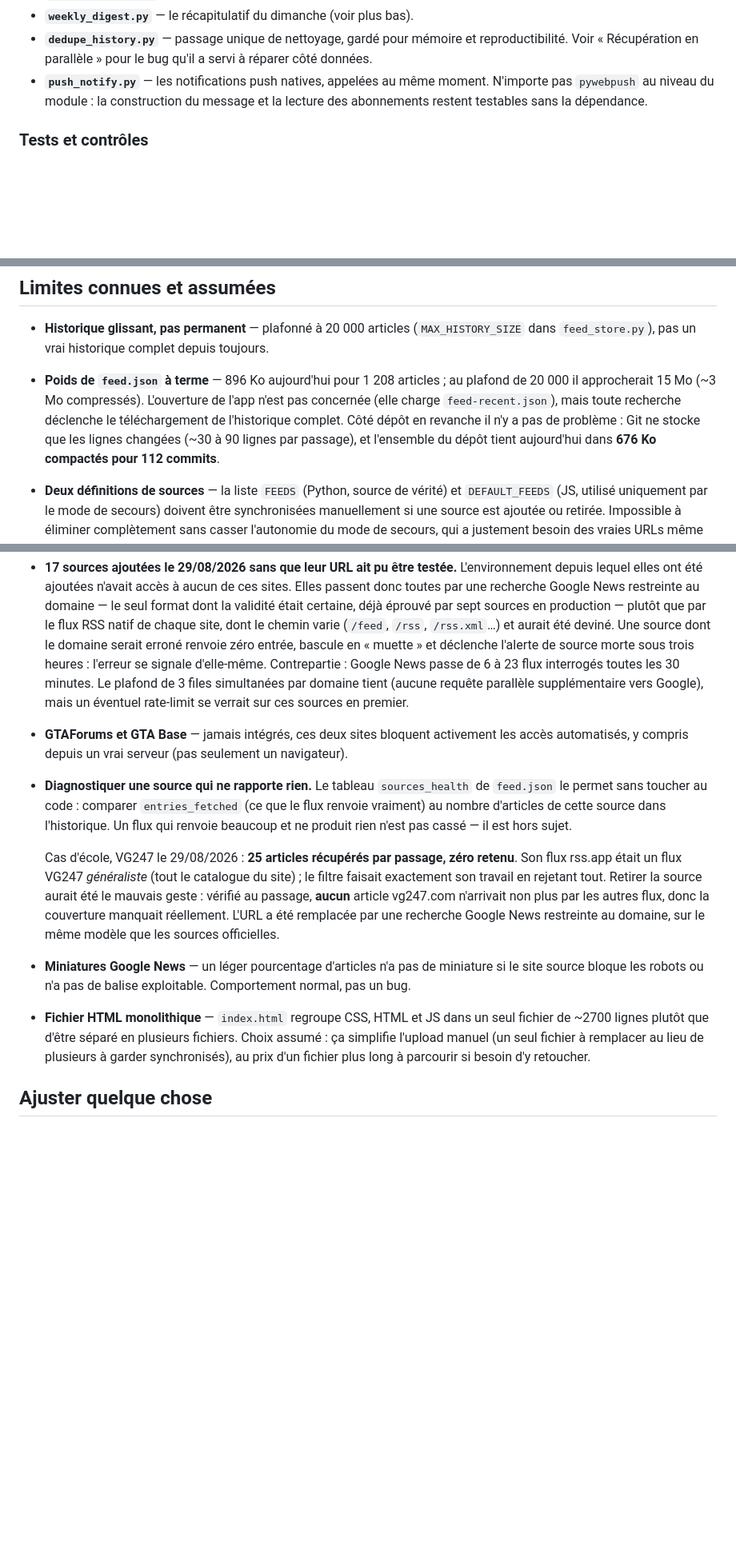
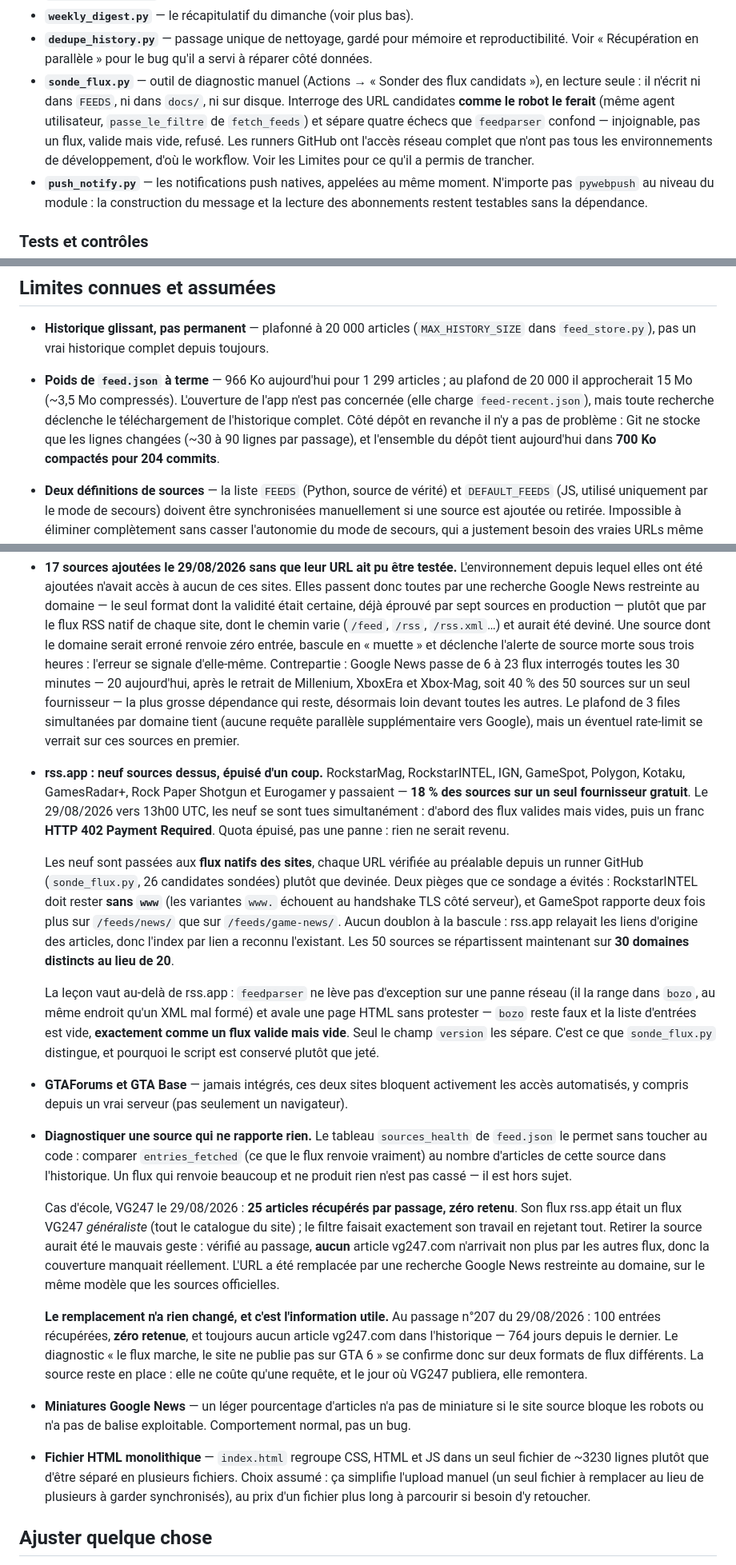
Before and after one commit to antoniman31/gta6-backend, a Markdown page: README.md, 3 parts joined by grey strips. Shown at 80% size. Rendered like a GitHub page; blank space fills up the shorter version.

```diff
--- a/README.md
+++ b/README.md
@@ -291,6 +311,14 @@ Le décodage Google News (`DECODE_WORKERS`, 4) et les miniatures
 - **`dedupe_history.py`** — passage unique de nettoyage, gardé pour
   mémoire et reproductibilité. Voir « Récupération en parallèle » pour le
   bug qu'il a servi à réparer côté données.
+- **`sonde_flux.py`** — outil de diagnostic manuel (Actions → « Sonder des
+  flux candidats »), en lecture seule : il n'écrit ni dans `FEEDS`, ni dans
+  `docs/`, ni sur disque. Interroge des URL candidates **comme le robot le
+  ferait** (même agent utilisateur, `passe_le_filtre` de `fetch_feeds`) et
+  sépare quatre échecs que `feedparser` confond — injoignable, pas un flux,
+  valide mais vide, refusé. Les runners GitHub ont l'accès réseau complet
+  que n'ont pas tous les environnements de développement, d'où le
+  workflow. Voir les Limites pour ce qu'il a permis de trancher.
 - **`push_notify.py`** — les notifications push natives, appelées au même
   moment. N'importe pas `pywebpush` au niveau du module : la construction
   du message et la lecture des abonnements restent testables sans la
@@ -835,13 +865,13 @@ commentaire).
 - **Historique glissant, pas permanent** — plafonné à 20 000 articles
   (`MAX_HISTORY_SIZE` dans `feed_store.py`), pas un vrai historique complet
   depuis toujours.
-- **Poids de `feed.json` à terme** — 896 Ko aujourd'hui pour 1 208 articles ;
-  au plafond de 20 000 il approcherait 15 Mo (~3 Mo compressés). L'ouverture
+- **Poids de `feed.json` à terme** — 966 Ko aujourd'hui pour 1 299 articles ;
+  au plafond de 20 000 il approcherait 15 Mo (~3,5 Mo compressés). L'ouverture
   de l'app n'est pas concernée (elle charge `feed-recent.json`), mais toute
   recherche déclenche le téléchargement de l'historique complet. Côté dépôt
   en revanche il n'y a pas de problème : Git ne stocke que les lignes
   changées (~30 à 90 lignes par passage), et l'ensemble du dépôt tient
-  aujourd'hui dans **676 Ko compactés pour 112 commits**.
+  aujourd'hui dans **700 Ko compactés pour 204 commits**.
 - **Deux définitions de sources** — la liste `FEEDS` (Python, source de
   vérité) et `DEFAULT_FEEDS` (JS, utilisé uniquement par le mode de
   secours) doivent être synchronisées manuellement si une source est
@@ -878,9 +908,36 @@ commentaire).
   erroné renvoie zéro entrée, bascule en « muette » et déclenche l'alerte
   de source morte sous trois heures : l'erreur se signale d'elle-même.
   Contrepartie : Google News passe de 6 à 23 flux interrogés toutes les 30
-  minutes. Le plafond de 3 files simultanées par domaine tient (aucune
-  requête parallèle supplémentaire vers Google), mais un éventuel
-  rate-limit se verrait sur ces sources en premier.
+  minutes — 20 aujourd'hui, après le retrait de Millenium, XboxEra et
+  Xbox-Mag, soit 40 % des 50 sources sur un seul fournisseur — la plus
+  grosse dépendance qui reste, désormais loin devant toutes les autres.
+  Le plafond de 3 files simultanées par domaine tient (aucune requête
+  parallèle supplémentaire vers Google), mais un éventuel rate-limit se
+  verrait sur ces sources en premier.
+- **rss.app : neuf sources dessus, épuisé d'un coup.** RockstarMag,
+  RockstarINTEL, IGN, GameSpot, Polygon, Kotaku, GamesRadar+, Rock Paper
+  Shotgun et Eurogamer y passaient — **18 % des sources sur un seul
+  fournisseur gratuit**. Le 29/08/2026 vers 13h00 UTC, les neuf se sont
+  tues simultanément : d'abord des flux valides mais vides, puis un franc
+  **HTTP 402 Payment Required**. Quota épuisé, pas une panne : rien ne
+  serait revenu.
+
+  Les neuf sont passées aux **flux natifs des sites**, chaque URL vérifiée
+  au préalable depuis un runner GitHub (`sonde_flux.py`, 26 candidates
+  sondées) plutôt que devinée. Deux pièges que ce sondage a évités :
+  RockstarINTEL doit rester **sans `www`** (les variantes `www.` échouent
+  au handshake TLS côté serveur), et GameSpot rapporte deux fois plus sur
+  `/feeds/news/` que sur `/feeds/game-news/`. Aucun doublon à la bascule :
+  rss.app relayait les liens d'origine des articles, donc l'index par lien
+  a reconnu l'existant. Les 50 sources se répartissent maintenant sur
+  **30 domaines distincts au lieu de 20**.
+
+  La leçon vaut au-delà de rss.app : `feedparser` ne lève pas d'exception
+  sur une panne réseau (il la range dans `bozo`, au même endroit qu'un XML
+  mal formé) et avale une page HTML sans protester — `bozo` reste faux et
+  la liste d'entrées est vide, **exactement comme un flux valide mais
+  vide**. Seul le champ `version` les sépare. C'est ce que `sonde_flux.py`
+  distingue, et pourquoi le script est conservé plutôt que jeté.
 - **GTAForums et GTA Base** — jamais intégrés, ces deux sites bloquent
   activement les accès automatisés, y compris depuis un vrai serveur (pas
   seulement un navigateur).
@@ -898,11 +955,19 @@ commentaire).
   autres flux, donc la couverture manquait réellement. L'URL a été
   remplacée par une recherche Google News restreinte au domaine, sur le
   même modèle que les sources officielles.
+
+  **Le remplacement n'a rien changé, et c'est l'information utile.** Au
+  passage n°207 du 29/08/2026 : 100 entrées récupérées, **zéro retenue**,
+  et toujours aucun article vg247.com dans l'historique — 764 jours depuis
+  le dernier. Le diagnostic « le flux marche, le site ne publie pas sur
+  GTA 6 » se confirme donc sur deux formats de flux différents. La source
+  reste en place : elle ne coûte qu'une requête, et le jour où VG247
+  publiera, elle remontera.
 - **Miniatures Google News** — un léger pourcentage d'articles n'a pas de
   miniature si le site source bloque les robots ou n'a pas de balise
   exploitable. Comportement normal, pas un bug.
 - **Fichier HTML monolithique** — `index.html` regroupe CSS, HTML et JS
-  dans un seul fichier de ~2700 lignes plutôt que d'être séparé en
+  dans un seul fichier de ~3230 lignes plutôt que d'être séparé en
   plusieurs fichiers. Choix assumé : ça simplifie l'upload manuel (un seul
   fichier à remplacer au lieu de plusieurs à garder synchronisés), au
   prix d'un fichier plus long à parcourir si besoin d'y retoucher.
```
Also changed, not shown: other parts of README.md (+40 -18 lines).
